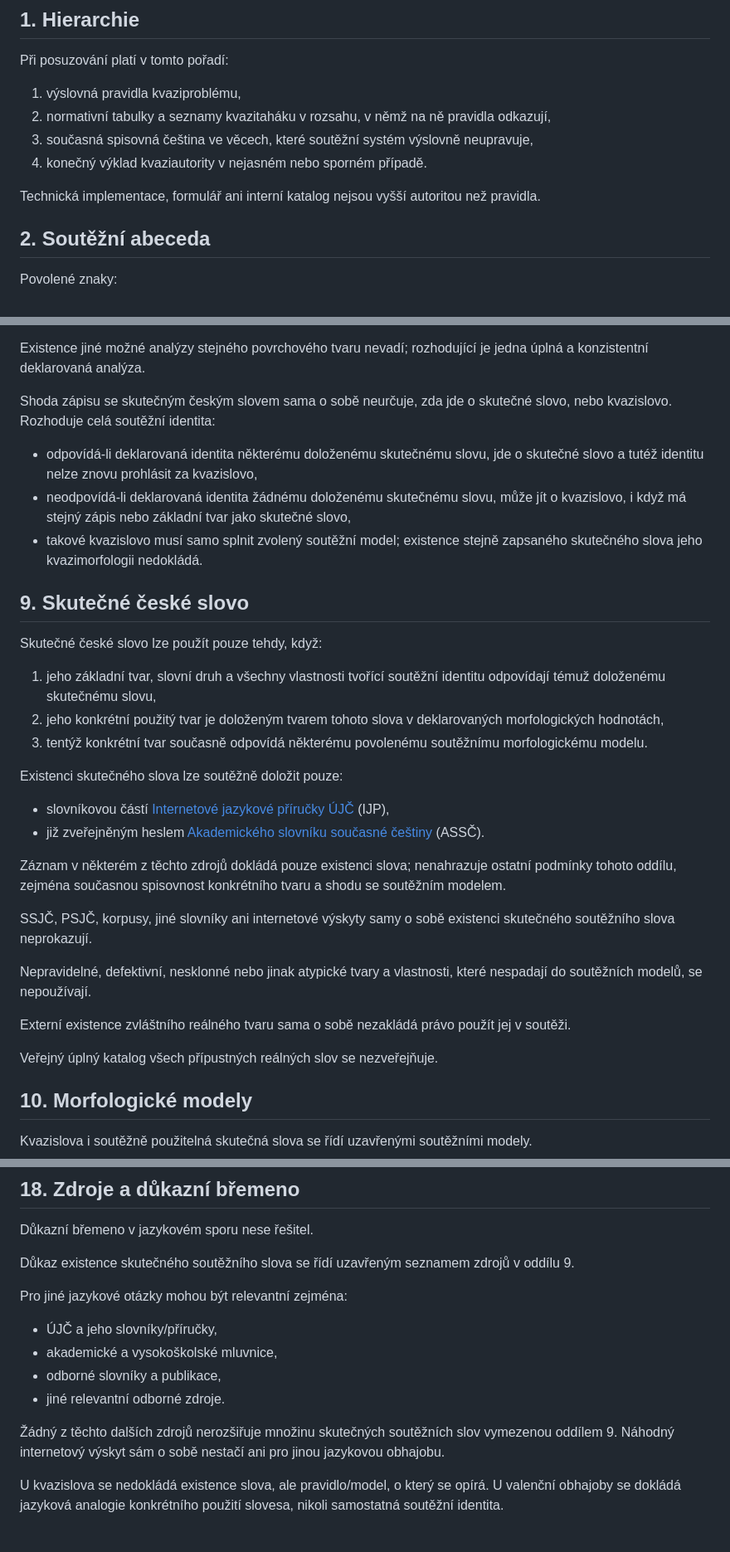
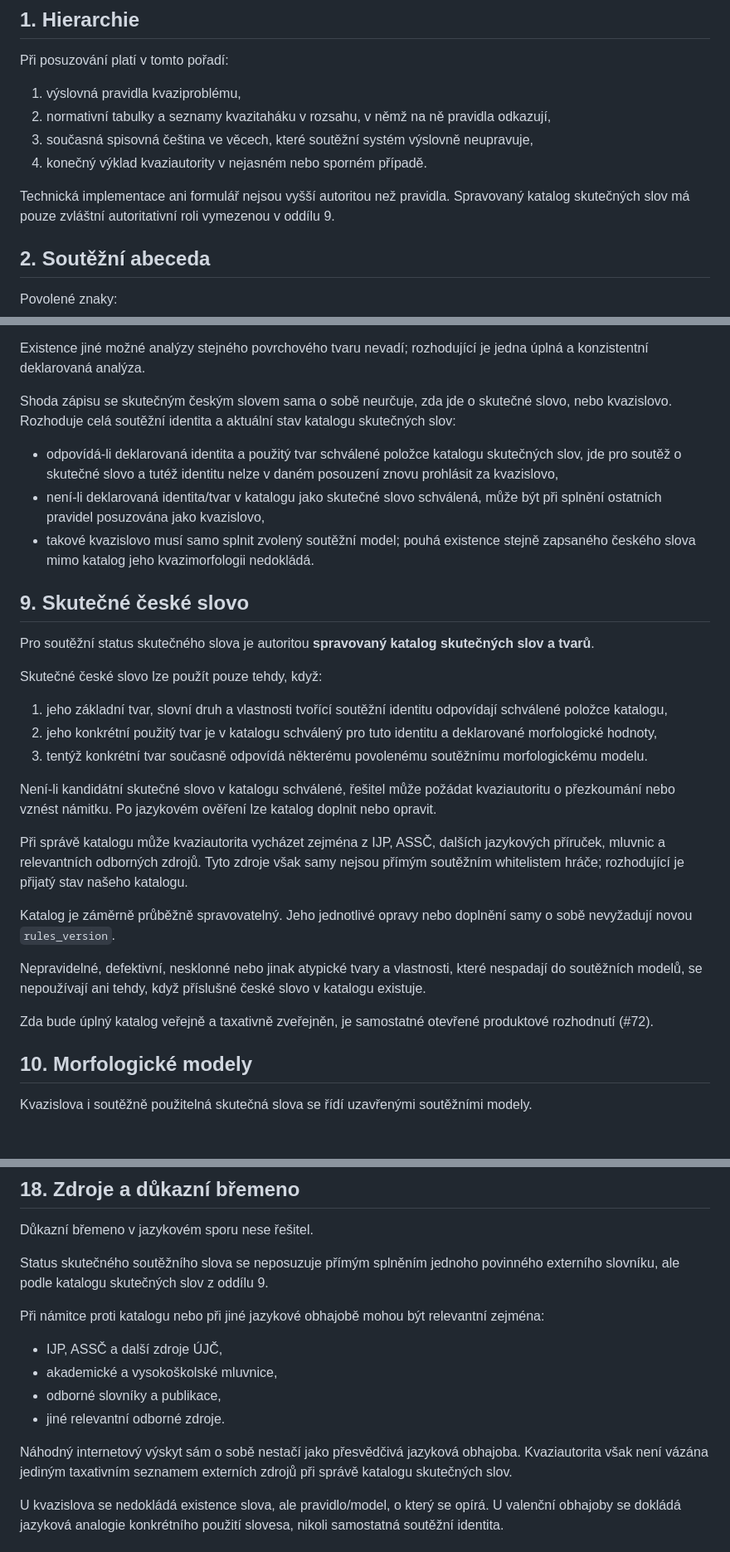
Before and after one commit to bukovskyjosef/kvazi, a Markdown page: docs/rules/02-rozhodcovska-specifikace.md, 3 parts joined by grey strips. Shown at 83% size. GitHub-like rendering; blank space fills up the shorter version.

Commit message:
SPEC #68: use curated real-word catalog as authority

```diff
--- a/docs/rules/02-rozhodcovska-specifikace.md
+++ b/docs/rules/02-rozhodcovska-specifikace.md
@@ -11,7 +11,7 @@ Při posuzování platí v tomto pořadí:
 3. současná spisovná čeština ve věcech, které soutěžní systém výslovně neupravuje,
 4. konečný výklad kvaziautority v nejasném nebo sporném případě.
 
-Technická implementace, formulář ani interní katalog nejsou vyšší autoritou než pravidla.
+Technická implementace ani formulář nejsou vyšší autoritou než pravidla. Spravovaný katalog skutečných slov má pouze zvláštní autoritativní roli vymezenou v oddílu 9.
 
 ## 2. Soutěžní abeceda
 
@@ -177,34 +177,31 @@ Znaková pravidla musí splňovat pouze konkrétní tvar použitý ve větě. Le
 
 Existence jiné možné analýzy stejného povrchového tvaru nevadí; rozhodující je jedna úplná a konzistentní deklarovaná analýza.
 
-Shoda zápisu se skutečným českým slovem sama o sobě neurčuje, zda jde o skutečné slovo, nebo kvazislovo. Rozhoduje celá soutěžní identita:
+Shoda zápisu se skutečným českým slovem sama o sobě neurčuje, zda jde o skutečné slovo, nebo kvazislovo. Rozhoduje celá soutěžní identita a aktuální stav katalogu skutečných slov:
 
-- odpovídá-li deklarovaná identita některému doloženému skutečnému slovu, jde o skutečné slovo a tutéž identitu nelze znovu prohlásit za kvazislovo,
-- neodpovídá-li deklarovaná identita žádnému doloženému skutečnému slovu, může jít o kvazislovo, i když má stejný zápis nebo základní tvar jako skutečné slovo,
-- takové kvazislovo musí samo splnit zvolený soutěžní model; existence stejně zapsaného skutečného slova jeho kvazimorfologii nedokládá.
+- odpovídá-li deklarovaná identita a použitý tvar schválené položce katalogu skutečných slov, jde pro soutěž o skutečné slovo a tutéž identitu nelze v daném posouzení znovu prohlásit za kvazislovo,
+- není-li deklarovaná identita/tvar v katalogu jako skutečné slovo schválená, může být při splnění ostatních pravidel posuzována jako kvazislovo,
+- takové kvazislovo musí samo splnit zvolený soutěžní model; pouhá existence stejně zapsaného českého slova mimo katalog jeho kvazimorfologii nedokládá.
 
 ## 9. Skutečné české slovo
 
+Pro soutěžní status skutečného slova je autoritou **spravovaný katalog skutečných slov a tvarů**.
+
 Skutečné české slovo lze použít pouze tehdy, když:
 
-1. jeho základní tvar, slovní druh a všechny vlastnosti tvořící soutěžní identitu odpovídají témuž doloženému skutečnému slovu,
-2. jeho konkrétní použitý tvar je doloženým tvarem tohoto slova v deklarovaných morfologických hodnotách,
+1. jeho základní tvar, slovní druh a vlastnosti tvořící soutěžní identitu odpovídají schválené položce katalogu,
+2. jeho konkrétní použitý tvar je v katalogu schválený pro tuto identitu a deklarované morfologické hodnoty,
 3. tentýž konkrétní tvar současně odpovídá některému povolenému soutěžnímu morfologickému modelu.
 
-Existenci skutečného slova lze soutěžně doložit pouze:
+Není-li kandidátní skutečné slovo v katalogu schválené, řešitel může požádat kvaziautoritu o přezkoumání nebo vznést námitku. Po jazykovém ověření lze katalog doplnit nebo opravit.
 
-- slovníkovou částí [Internetové jazykové příručky ÚJČ](https://prirucka.ujc.cas.cz/) (IJP),
-- již zveřejněným heslem [Akademického slovníku současné češtiny](https://www.slovnikcestiny.cz/) (ASSČ).
+Při správě katalogu může kvaziautorita vycházet zejména z IJP, ASSČ, dalších jazykových příruček, mluvnic a relevantních odborných zdrojů. Tyto zdroje však samy nejsou přímým soutěžním whitelistem hráče; rozhodující je přijatý stav našeho katalogu.
 
-Záznam v některém z těchto zdrojů dokládá pouze existenci slova; nenahrazuje ostatní podmínky tohoto oddílu, zejména současnou spisovnost konkrétního tvaru a shodu se soutěžním modelem.
+Katalog je záměrně průběžně spravovatelný. Jeho jednotlivé opravy nebo doplnění samy o sobě nevyžadují novou `rules_version`.
 
-SSJČ, PSJČ, korpusy, jiné slovníky ani internetové výskyty samy o sobě existenci skutečného soutěžního slova neprokazují.
+Nepravidelné, defektivní, nesklonné nebo jinak atypické tvary a vlastnosti, které nespadají do soutěžních modelů, se nepoužívají ani tehdy, když příslušné české slovo v katalogu existuje.
 
-Nepravidelné, defektivní, nesklonné nebo jinak atypické tvary a vlastnosti, které nespadají do soutěžních modelů, se nepoužívají.
-
-Externí existence zvláštního reálného tvaru sama o sobě nezakládá právo použít jej v soutěži.
-
-Veřejný úplný katalog všech přípustných reálných slov se nezveřejňuje.
+Zda bude úplný katalog veřejně a taxativně zveřejněn, je samostatné otevřené produktové rozhodnutí (#72).
 
 ## 10. Morfologické modely
 
@@ -412,16 +409,16 @@ Konkrétní UI ani datový model formuláře nesmí měnit jazykovou platnost.
 
 Důkazní břemeno v jazykovém sporu nese řešitel.
 
-Důkaz existence skutečného soutěžního slova se řídí uzavřeným seznamem zdrojů v oddílu 9.
+Status skutečného soutěžního slova se neposuzuje přímým splněním jednoho povinného externího slovníku, ale podle katalogu skutečných slov z oddílu 9.
 
-Pro jiné jazykové otázky mohou být relevantní zejména:
+Při námitce proti katalogu nebo při jiné jazykové obhajobě mohou být relevantní zejména:
 
-- ÚJČ a jeho slovníky/příručky,
+- IJP, ASSČ a další zdroje ÚJČ,
 - akademické a vysokoškolské mluvnice,
 - odborné slovníky a publikace,
 - jiné relevantní odborné zdroje.
 
-Žádný z těchto dalších zdrojů nerozšiřuje množinu skutečných soutěžních slov vymezenou oddílem 9. Náhodný internetový výskyt sám o sobě nestačí ani pro jinou jazykovou obhajobu.
+Náhodný internetový výskyt sám o sobě nestačí jako přesvědčivá jazyková obhajoba. Kvaziautorita však není vázána jediným taxativním seznamem externích zdrojů při správě katalogu skutečných slov.
 
 U kvazislova se nedokládá existence slova, ale pravidlo/model, o který se opírá. U valenční obhajoby se dokládá jazyková analogie konkrétního použití slovesa, nikoli samostatná soutěžní identita.
 
```
Also changed, not shown: other parts of docs/rules/02-rozhodcovska-specifikace.md (+3 -3 lines).
